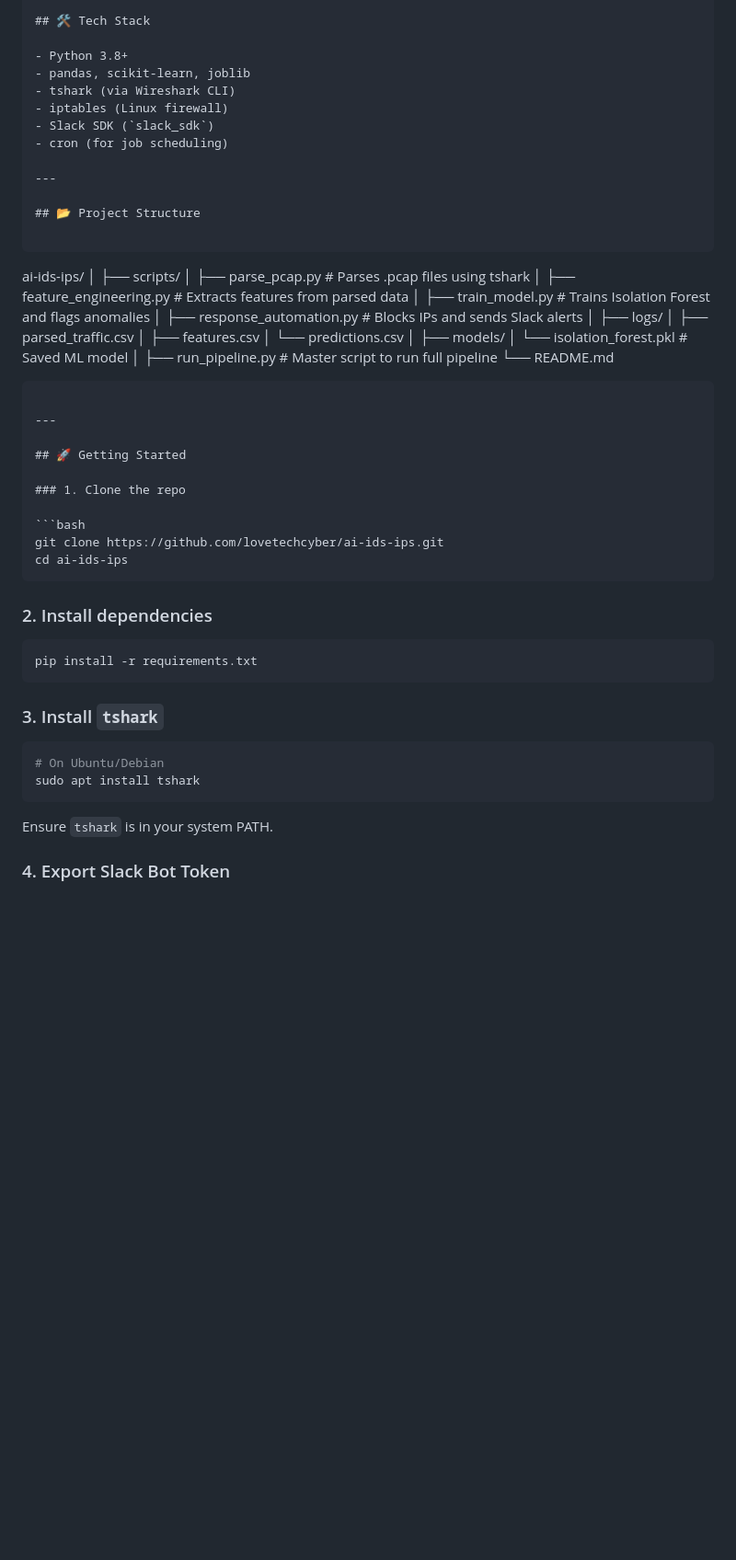
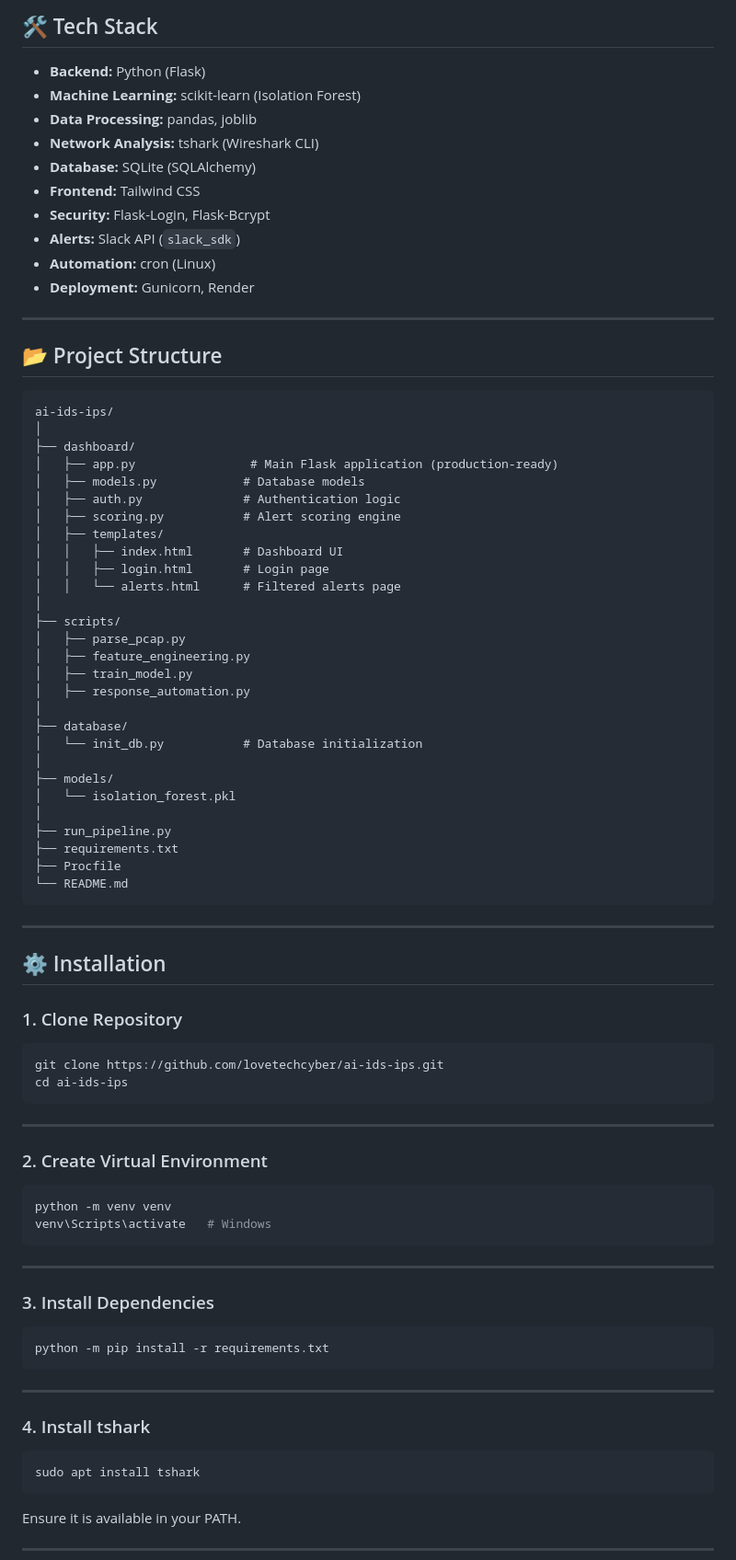
Before and after one commit to lovetechcyber/ai-ids, a Markdown page: README.md, the part around one of its changes. Shown at 92% size. Rendered like a GitHub page; blank space fills up the shorter version.

Commit message:
final IDS dashboard

`````diff
--- a/README.md
+++ b/README.md
@@ -34,65 +68,89 @@ An intelligent IDS/IPS solution that captures and analyzes network traffic using
 
 ## 🛠️ Tech Stack
 
-- Python 3.8+
-- pandas, scikit-learn, joblib
-- tshark (via Wireshark CLI)
-- iptables (Linux firewall)
-- Slack SDK (`slack_sdk`)
-- cron (for job scheduling)
+* **Backend:** Python (Flask)
+* **Machine Learning:** scikit-learn (Isolation Forest)
+* **Data Processing:** pandas, joblib
+* **Network Analysis:** tshark (Wireshark CLI)
+* **Database:** SQLite (SQLAlchemy)
+* **Frontend:** Tailwind CSS
+* **Security:** Flask-Login, Flask-Bcrypt
+* **Alerts:** Slack API (`slack_sdk`)
+* **Automation:** cron (Linux)
+* **Deployment:** Gunicorn, Render
 
 ---
 
 ## 📂 Project Structure
 
 ```
-
 ai-ids-ips/
 │
+├── dashboard/
+│   ├── app.py                # Main Flask application (production-ready)
+│   ├── models.py            # Database models
+│   ├── auth.py              # Authentication logic
+│   ├── scoring.py           # Alert scoring engine
+│   ├── templates/
+│   │   ├── index.html       # Dashboard UI
+│   │   ├── login.html       # Login page
+│   │   └── alerts.html      # Filtered alerts page
+│
 ├── scripts/
-│   ├── parse\_pcap.py             # Parses .pcap files using tshark
-│   ├── feature\_engineering.py    # Extracts features from parsed data
-│   ├── train\_model.py            # Trains Isolation Forest and flags anomalies
-│   ├── response\_automation.py    # Blocks IPs and sends Slack alerts
+│   ├── parse_pcap.py
+│   ├── feature_engineering.py
+│   ├── train_model.py
+│   ├── response_automation.py
 │
-├── logs/
-│   ├── parsed\_traffic.csv
-│   ├── features.csv
-│   └── predictions.csv
+├── database/
+│   └── init_db.py           # Database initialization
 │
 ├── models/
-│   └── isolation\_forest.pkl      # Saved ML model
+│   └── isolation_forest.pkl
 │
-├── run\_pipeline.py               # Master script to run full pipeline
+├── run_pipeline.py
+├── requirements.txt
+├── Procfile
 └── README.md
-
-````
+```
 
 ---
 
-## 🚀 Getting Started
+## ⚙️ Installation
 
-### 1. Clone the repo
+### 1. Clone Repository
 
 ```bash
 git clone https://github.com/lovetechcyber/ai-ids-ips.git
 cd ai-ids-ips
-````
+```
 
-### 2. Install dependencies
+---
+
+### 2. Create Virtual Environment
 
 ```bash
-pip install -r requirements.txt
+python -m venv venv
+venv\Scripts\activate   # Windows
 ```
 
-### 3. Install `tshark`
+---
+
+### 3. Install Dependencies
 
 ```bash
-# On Ubuntu/Debian
+python -m pip install -r requirements.txt
+```
+
+---
+
+### 4. Install tshark
+
+```bash
 sudo apt install tshark
 ```
 
-Ensure `tshark` is in your system PATH.
+Ensure it is available in your PATH.
 
-### 4. Export Slack Bot Token
+---
 
`````
Also changed, not shown: other parts of README.md (+159 -64 lines).
